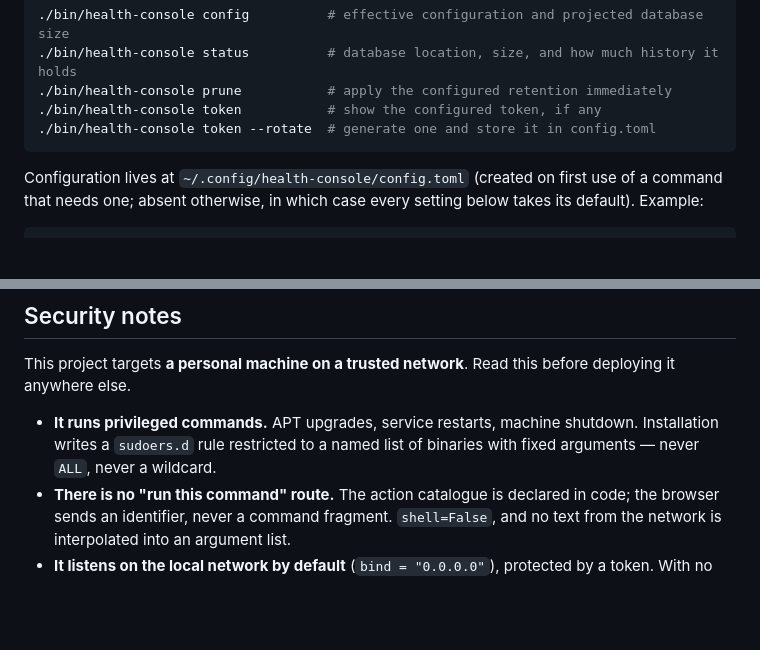
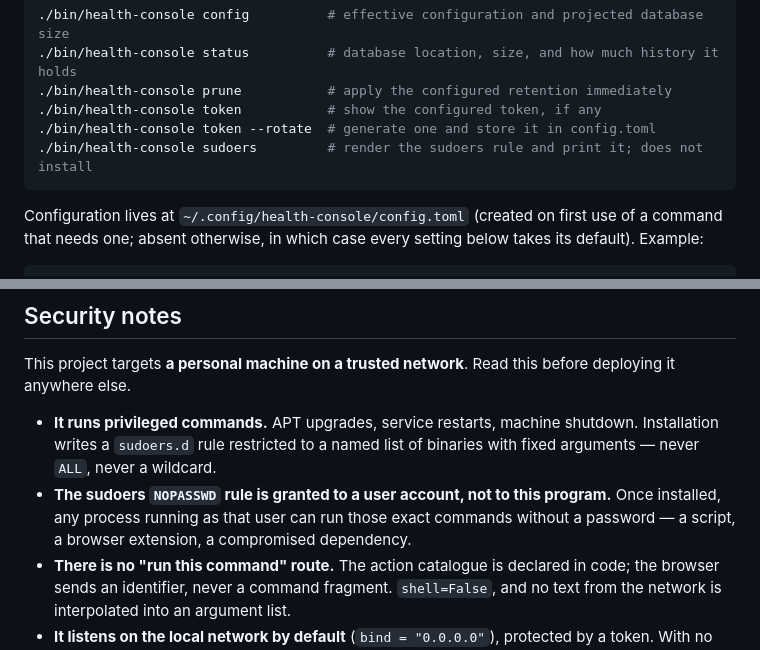
Before and after one commit to prolice/health-console, a Markdown page: README.md, 2 parts joined by grey strips. Rendered like a GitHub page; blank space fills up the shorter version.

Commit message:
Say what the action catalogue actually contains
§8 describes thirteen actions; one exists. The section is right about the
destination and wrong about the present, so it gains a note rather than a
rewrite.

The README gains the sudoers command and the sentence that matters most
about it: the rule is granted to an account, not to this program.

Co-Authored-By: Claude Opus 5 (1M context) <noreply@anthropic.com>

````diff
--- a/README.md
+++ b/README.md
@@ -91,6 +91,7 @@ Other commands:
 ./bin/health-console prune           # apply the configured retention immediately
 ./bin/health-console token           # show the configured token, if any
 ./bin/health-console token --rotate  # generate one and store it in config.toml
+./bin/health-console sudoers         # render the sudoers rule and print it; does not install
 ```
 
 Configuration lives at `~/.config/health-console/config.toml` (created on
@@ -122,6 +123,9 @@ deploying it anywhere else.
 - **It runs privileged commands.** APT upgrades, service restarts, machine shutdown.
   Installation writes a `sudoers.d` rule restricted to a named list of binaries with
   fixed arguments — never `ALL`, never a wildcard.
+- **The sudoers `NOPASSWD` rule is granted to a user account, not to this program.**
+  Once installed, any process running as that user can run those exact commands
+  without a password — a script, a browser extension, a compromised dependency.
 - **There is no "run this command" route.** The action catalogue is declared in code;
   the browser sends an identifier, never a command fragment. `shell=False`, and no
   text from the network is interpolated into an argument list.
````
Also changed, not shown: 1 other file.
